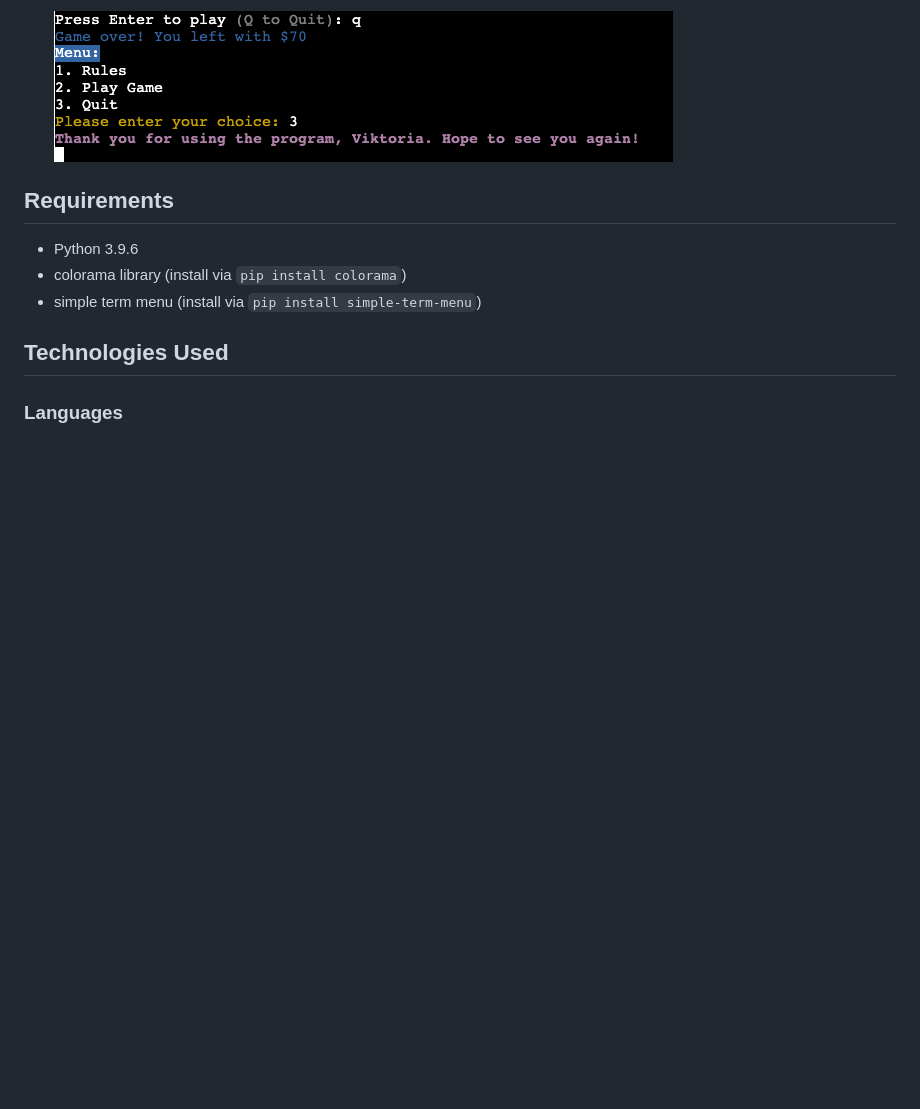
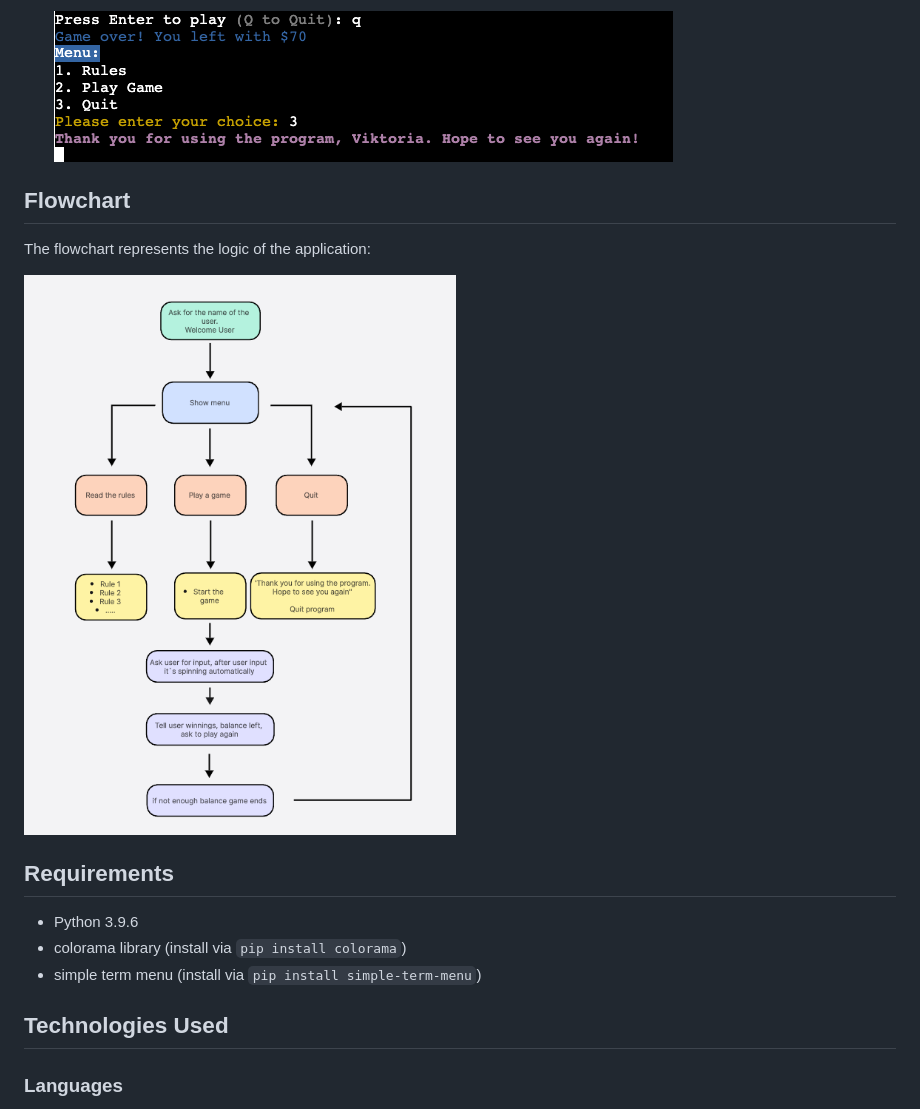
Before and after one commit to vtoth13/slot-game-viki, a Markdown page: README.md, the part around the change. GitHub-like rendering; pictures changed too: documentation/flowchart.png (added); blank space fills up the shorter version.

Commit message:
Add flowchart

```diff
--- a/README.md
+++ b/README.md
@@ -58,6 +58,11 @@ This project implements a simple command-line slot machine game in Python. Playe
   If the user decides to quit the game, a farewell message is displayed, and the program terminates.
 
   ![Goodbye Message](documentation/goodbye_message.png)
+
+## Flowchart
+The flowchart represents the logic of the application:
+
+![Flowchart](documentation/flowchart.png)
 
 ## Requirements
 
```
